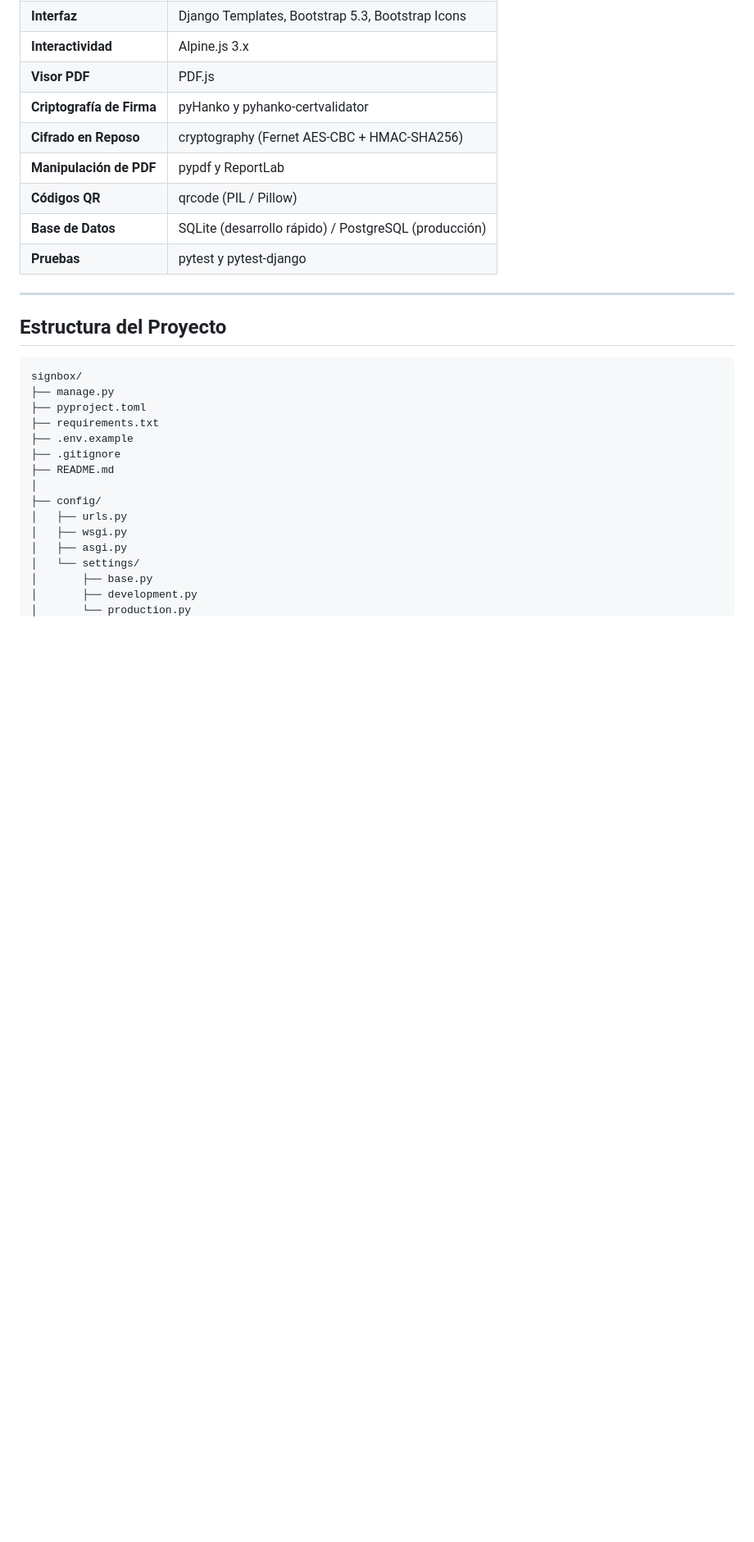
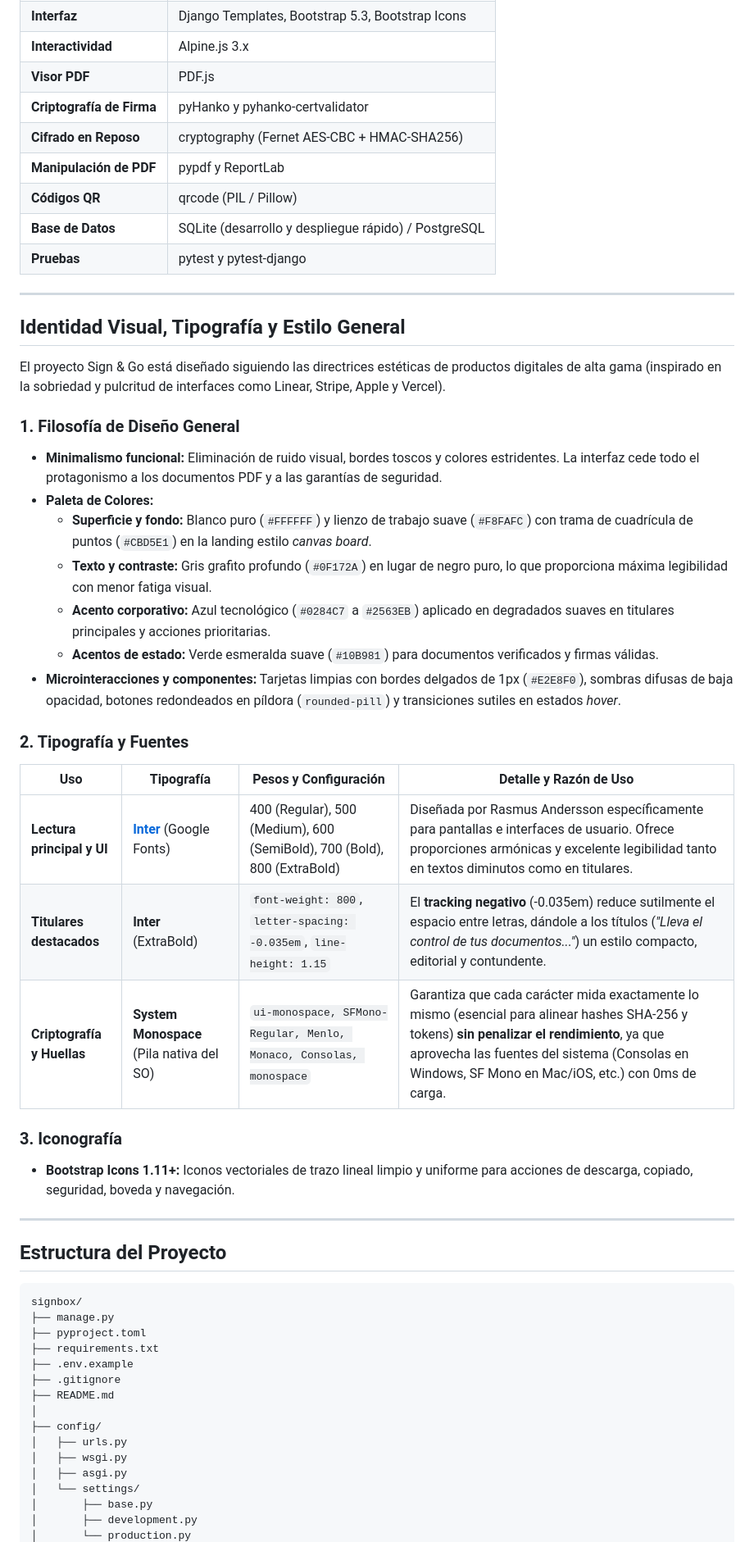
Before and after one commit to Adsoog/Sign-and-go, a Markdown page: README.md, the part around the change. Shown at 82% size. GitHub-like rendering; blank space fills up the shorter version.

Commit message:
docs: add visual identity, typography and design guide to README

```diff
--- a/README.md
+++ b/README.md
@@ -63,8 +63,34 @@ Diseñado como un monolito robusto en **Django 5.2**, sin dependencias complejas
 | **Cifrado en Reposo** | cryptography (Fernet AES-CBC + HMAC-SHA256) |
 | **Manipulación de PDF** | pypdf y ReportLab |
 | **Códigos QR** | qrcode (PIL / Pillow) |
-| **Base de Datos** | SQLite (desarrollo rápido) / PostgreSQL (producción) |
+| **Base de Datos** | SQLite (desarrollo y despliegue rápido) / PostgreSQL |
 | **Pruebas** | pytest y pytest-django |
+
+---
+
+## Identidad Visual, Tipografía y Estilo General
+
+El proyecto Sign & Go está diseñado siguiendo las directrices estéticas de productos digitales de alta gama (inspirado en la sobriedad y pulcritud de interfaces como Linear, Stripe, Apple y Vercel).
+
+### 1. Filosofía de Diseño General
+- **Minimalismo funcional:** Eliminación de ruido visual, bordes toscos y colores estridentes. La interfaz cede todo el protagonismo a los documentos PDF y a las garantías de seguridad.
+- **Paleta de Colores:**
+  - **Superficie y fondo:** Blanco puro (`#FFFFFF`) y lienzo de trabajo suave (`#F8FAFC`) con trama de cuadrícula de puntos (`#CBD5E1`) en la landing estilo *canvas board*.
+  - **Texto y contraste:** Gris grafito profundo (`#0F172A`) en lugar de negro puro, lo que proporciona máxima legibilidad con menor fatiga visual.
+  - **Acento corporativo:** Azul tecnológico (`#0284C7` a `#2563EB`) aplicado en degradados suaves en titulares principales y acciones prioritarias.
+  - **Acentos de estado:** Verde esmeralda suave (`#10B981`) para documentos verificados y firmas válidas.
+- **Microinteracciones y componentes:** Tarjetas limpias con bordes delgados de 1px (`#E2E8F0`), sombras difusas de baja opacidad, botones redondeados en píldora (`rounded-pill`) y transiciones sutiles en estados *hover*.
+
+### 2. Tipografía y Fuentes
+
+| Uso | Tipografía | Pesos y Configuración | Detalle y Razón de Uso |
+|---|---|---|---|
+| **Lectura principal y UI** | **[Inter](https://fonts.google.com/specimen/Inter)** (Google Fonts) | 400 (Regular), 500 (Medium), 600 (SemiBold), 700 (Bold), 800 (ExtraBold) | Diseñada por Rasmus Andersson específicamente para pantallas e interfaces de usuario. Ofrece proporciones armónicas y excelente legibilidad tanto en textos diminutos como en titulares. |
+| **Titulares destacados** | **Inter** (ExtraBold) | `font-weight: 800`, `letter-spacing: -0.035em`, `line-height: 1.15` | El **tracking negativo** (-0.035em) reduce sutilmente el espacio entre letras, dándole a los títulos (*"Lleva el control de tus documentos..."*) un estilo compacto, editorial y contundente. |
+| **Criptografía y Huellas** | **System Monospace** (Pila nativa del SO) | `ui-monospace, SFMono-Regular, Menlo, Monaco, Consolas, monospace` | Garantiza que cada carácter mida exactamente lo mismo (esencial para alinear hashes SHA-256 y tokens) **sin penalizar el rendimiento**, ya que aprovecha las fuentes del sistema (Consolas en Windows, SF Mono en Mac/iOS, etc.) con 0ms de carga. |
+
+### 3. Iconografía
+- **Bootstrap Icons 1.11+:** Iconos vectoriales de trazo lineal limpio y uniforme para acciones de descarga, copiado, seguridad, boveda y navegación.
 
 ---
 
```
